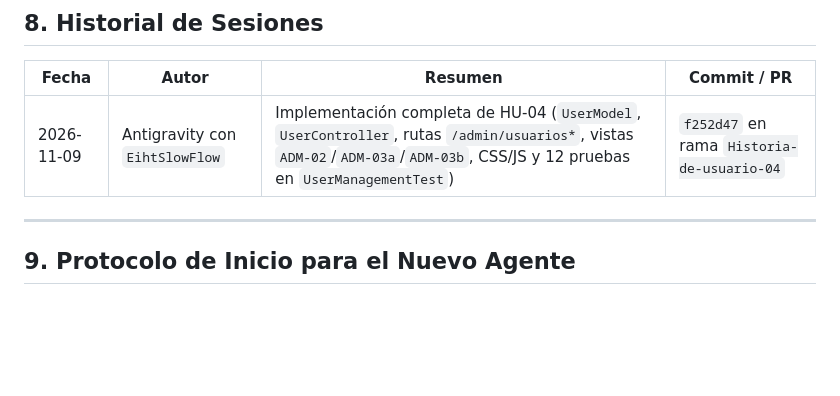
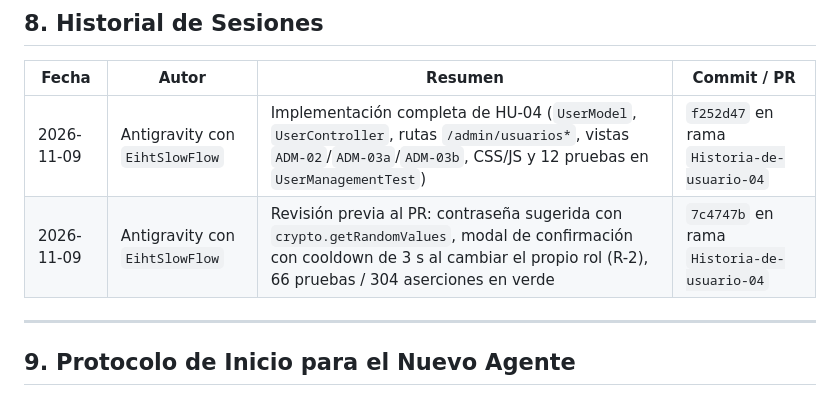
Before and after one commit to EihtSlowFlow/PS-TP_FINAL, a Markdown page: .docs/exec-plans/HU-04_handoff.md, the part around the change. GitHub-like rendering; blank space fills up the shorter version.

Commit message:
docs: actualizar handoff de HU-04 con la revisión previa al PR

```diff
--- a/.docs/exec-plans/HU-04_handoff.md
+++ b/.docs/exec-plans/HU-04_handoff.md
@@ -112,6 +112,7 @@ Referencia: [`.docs/historias_de_usuario/HU-04_gestion_usuarios.md`](../historia
 | Fecha | Autor | Resumen | Commit / PR |
 |---|---|---|---|
 | 2026-11-09 | Antigravity con `EihtSlowFlow` | Implementación completa de HU-04 (`UserModel`, `UserController`, rutas `/admin/usuarios*`, vistas `ADM-02`/`ADM-03a`/`ADM-03b`, CSS/JS y 12 pruebas en `UserManagementTest`) | `f252d47` en rama `Historia-de-usuario-04` |
+| 2026-11-09 | Antigravity con `EihtSlowFlow` | Revisión previa al PR: contraseña sugerida con `crypto.getRandomValues`, modal de confirmación con cooldown de 3 s al cambiar el propio rol (R-2), 66 pruebas / 304 aserciones en verde | `7c4747b` en rama `Historia-de-usuario-04` |
 
 ---
 
```
